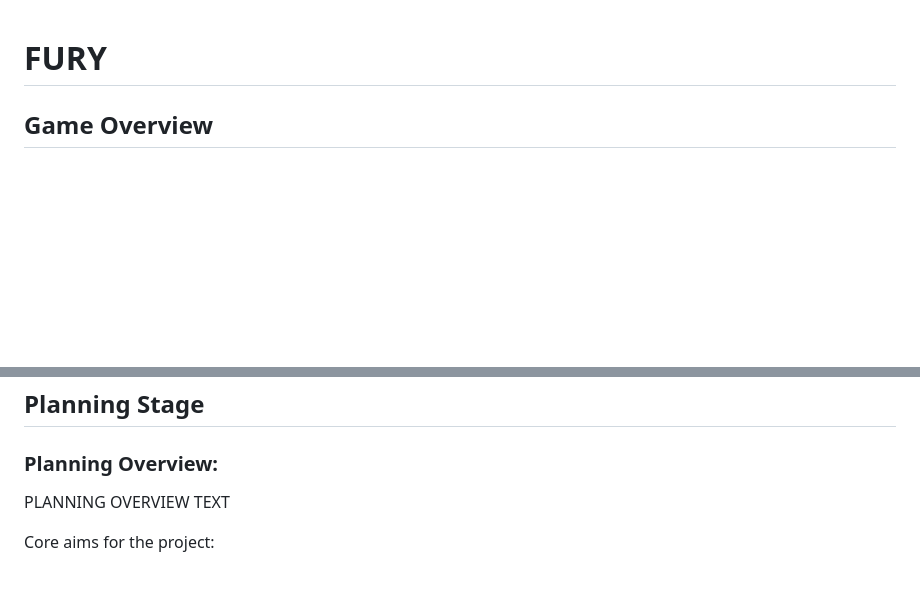
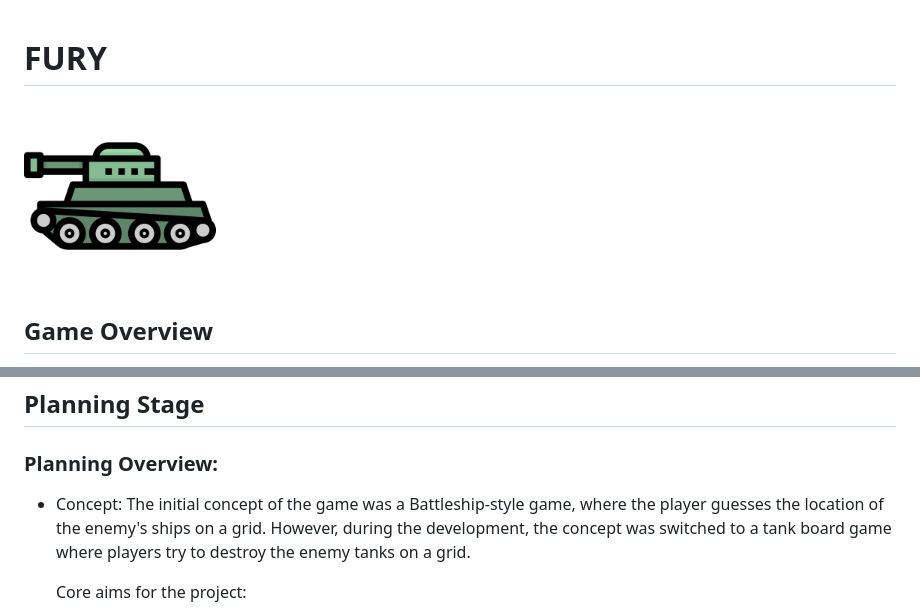
Before and after one commit to kpetrauskas92/fury-p3, a Markdown page: README.md, 2 parts joined by grey strips. Rendered like a GitHub page; blank space fills up the shorter version.

```diff
--- a/README.md
+++ b/README.md
@@ -1,4 +1,5 @@
 # FURY
+![Icon](assets/favicon/android-chrome-192x192.png)
 ## **Game Overview**
 
 "FURY" tank battle game is a single player board game where the player's goal is to destroy all enemy tanks on the board within a limited number of turns. The player must choose a difficulty level (easy, medium, or hard) before starting the game. The game is played by guessing a row (letter) and column (number) on the enemy board to target a tank.
@@ -48,7 +48,8 @@
 
 ### **Planning Overview:**
 
-PLANNING OVERVIEW TEXT
+* Concept:
+            The initial concept of the game was a Battleship-style game, where the player guesses the location of the enemy's ships on a grid. However, during the development, the concept was switched to a tank board game where players try to destroy the enemy tanks on a grid.
 
   Core aims for the project:
 
```
Also changed, not shown: other parts of README.md (+1 -2 lines), assets/images/readme/fury_main_logo.jpg (deleted), assets/images/readme/game_screen.png (added), assets/images/readme/wireframe.png (added).
